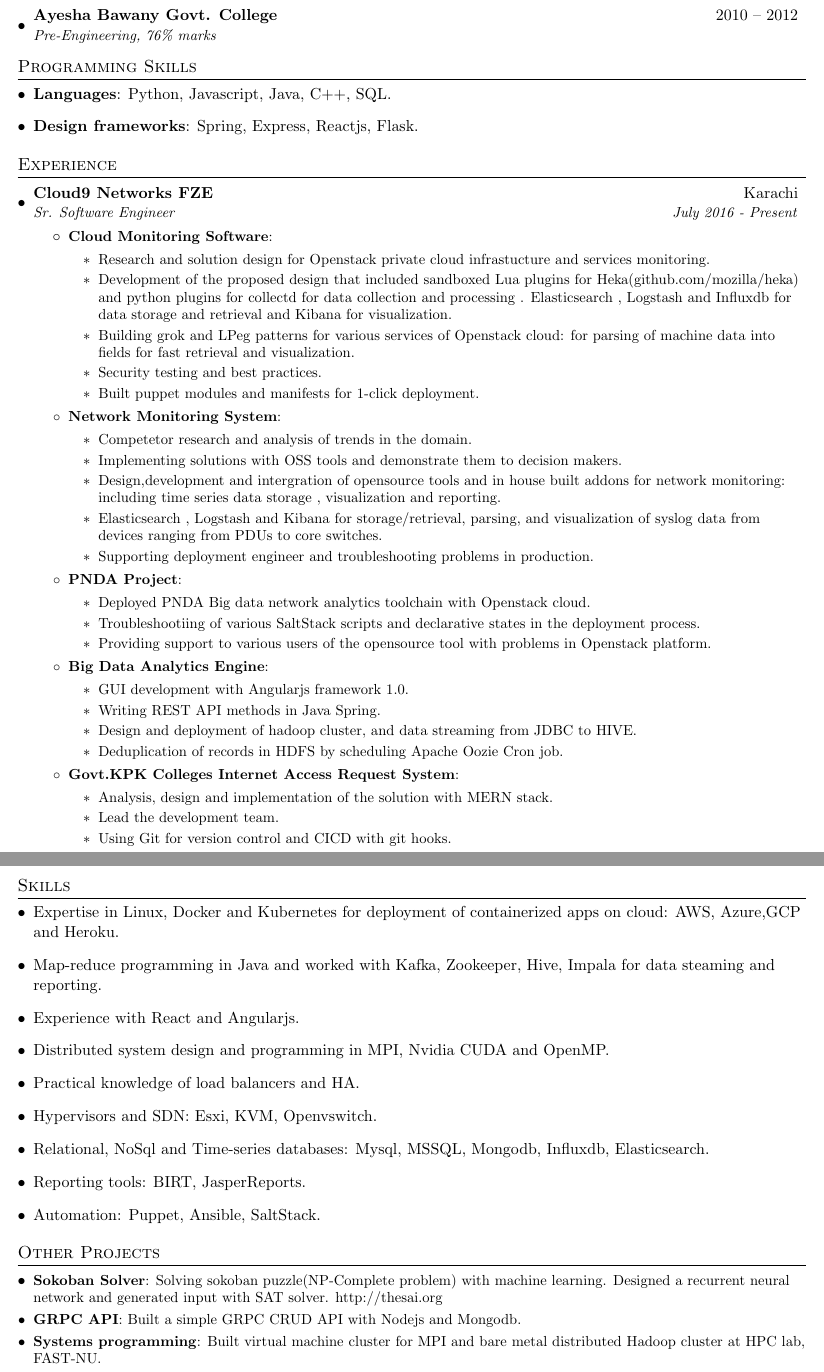
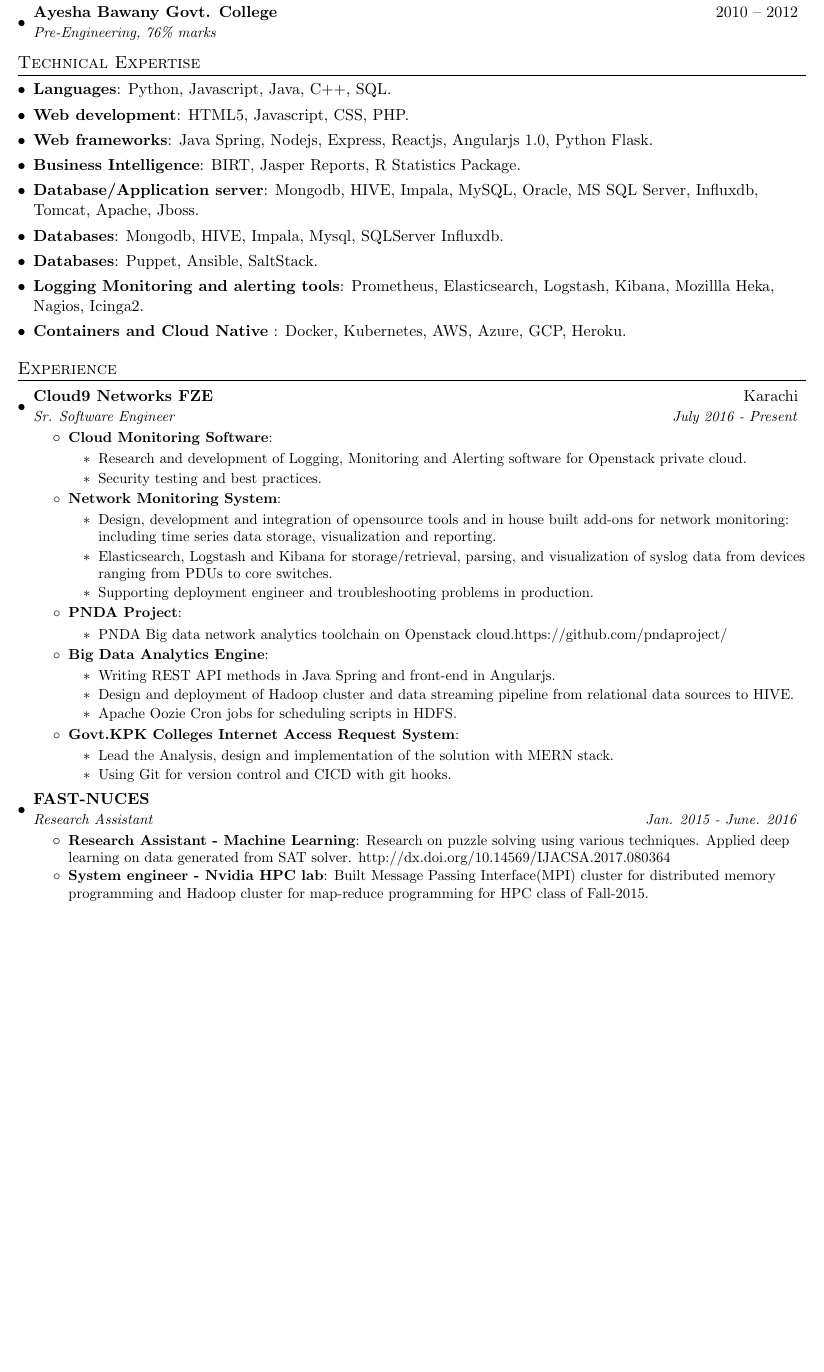
Before and after one commit to shafaqehtesham/resume, a LaTeX CV (muhammad_saqib_resume.tex): two parts of pages 1 and 2 of 2 before the commit and part of the page after it, the two joined at a grey line, cut so that both start at the same text, the shorter picture padded with empty space. Compiled offline with pdfLaTeX.

Commit message:
1 page resume

```diff
--- a/muhammad_saqib_resume.tex
+++ b/muhammad_saqib_resume.tex
@@ -94,13 +94,36 @@
 
 
 	%--------PROGRAMMING SKILLS------------
-\section{Programming Skills}
+	\section{Technical Expertise}
 	\resumeSubHeadingListStart
+	\itemsep0em
 	\item{
 		\textbf{Languages}{: Python, Javascript, Java, C++, SQL.}
 	}
+
 	\item{
-\textbf{Design frameworks}{: Spring, Express, Reactjs, Flask.}
+		\textbf{Web development}{: HTML5, Javascript, CSS, PHP.}
+	}
+	\item{
+		\textbf{Web frameworks}{: Java Spring, Nodejs, Express, Reactjs, Angularjs 1.0, Python Flask.}
+	}
+	\item{
+		\textbf{Business Intelligence}{: BIRT, Jasper Reports, R Statistics Package.}
+	}
+	\item{
+		\textbf{Database/Application server}{: Mongodb, HIVE, Impala, MySQL, Oracle, MS SQL Server, Influxdb, Tomcat, Apache, Jboss.}
+	}
+	\item{
+		\textbf{Databases}{: Mongodb, HIVE, Impala, Mysql, SQLServer Influxdb.}
+	}
+	\item {
+		\textbf{Databases}{: Puppet, Ansible, SaltStack.}
+	}
+	\item{
+		\textbf{Logging Monitoring and alerting tools}{: Prometheus, Elasticsearch, Logstash, Kibana, Mozillla Heka, Nagios, Icinga2.}
+	}
+	\item{
+		\textbf{Containers and Cloud Native} {: Docker, Kubernetes, AWS, Azure, GCP, Heroku.}
 	}
 	\resumeSubHeadingListEnd
 
@@ -138,20 +161,17 @@
 	\resumeItem{Cloud Monitoring Software}
 	{
 		\begin{itemize}
-\item {Research and solution design for Openstack private cloud infrastucture and services monitoring.}
-\item {Development of the proposed design that included sandboxed Lua plugins for Heka(github.com/mozilla/heka) and python plugins for collectd for data collection and processing . Elasticsearch , Logstash and Influxdb for data storage and retrieval and Kibana for visualization.}
-\item {Building grok and LPeg patterns for various services of Openstack cloud: for parsing of machine data into fields for fast retrieval and visualization.}
+			\item {Research and development of Logging, Monitoring and Alerting software for Openstack private cloud.}
+			%\item {Development of the proposed design that included Lua plugins for Heka(github.com/mozilla/heka) and python plugins for collectd for collection and processing. Elasticsearch, Logstash and Influxdb for data storage and retrieval and Kibana visualizations.}
 			\item {Security testing and best practices.}
-\item {Built puppet modules and manifests for 1-click deployment.}
+			%\item {Built puppet modules and manifests for automated deployment.}
 		\end{itemize}
 	}
 	\resumeItem{Network Monitoring System}
 	{
 		\begin{itemize}
-\item {Competetor research and analysis of trends in the domain.}
-\item {Implementing solutions with OSS tools and demonstrate them to decision makers.}
-\item {Design,development and intergration of opensource tools and in house built addons for network monitoring: including time series data storage , visualization and reporting.}
-\item {Elasticsearch , Logstash and Kibana for storage/retrieval, parsing, and visualization of syslog data from devices ranging from PDUs to core switches.}
+			\item {Design, development and integration of opensource tools and in house built add-ons for network monitoring: including time series data storage, visualization and reporting.}
+			\item {Elasticsearch, Logstash and Kibana for storage/retrieval, parsing, and visualization of syslog data from devices ranging from PDUs to core switches.}
 			\item {Supporting deployment engineer and troubleshooting problems in production.}
 
 		\end{itemize}
@@ -159,19 +179,18 @@
 	\resumeItem{\href{https://github.com/pndaproject/}{PNDA Project}}
 	{
 		\begin{itemize}
-\item {Deployed PNDA Big data network analytics toolchain with Openstack cloud.}
-\item {Troubleshootiing of various SaltStack scripts and declarative states in the deployment process.}
-\item {Providing support to various users of the opensource tool with problems in Openstack platform.}
+			\item {PNDA Big data network analytics toolchain on Openstack cloud.https://github.com/pndaproject/}
+			%\item {Troubleshooting of various SaltStack scripts and declarative states in the deployment process.}
+			%\item {Providing support to various users of the opensource tool with problems in Openstack platform.}
 		\end{itemize}
 	}
 
 	\resumeItem{Big Data Analytics Engine}
 	{
 		\begin{itemize}
-\item {GUI development with Angularjs framework 1.0.}
-\item {Writing REST API methods in Java Spring.}
-\item {Design and deployment of hadoop cluster, and data streaming from JDBC to HIVE.}
-\item {Deduplication of records in HDFS by scheduling Apache Oozie Cron job.}
+			\item {Writing REST API methods in Java Spring and front-end in Angularjs.}
+			\item {Design and deployment of Hadoop cluster and data streaming pipeline from relational data sources to HIVE.}
+			\item {Apache Oozie Cron jobs for scheduling scripts in HDFS.}
 
 
 
@@ -180,25 +199,37 @@
 	\resumeItem{Govt.KPK Colleges Internet Access Request System}
 	{
 		\begin{itemize}
-\item {Analysis, design and implementation of the solution with MERN stack.}
-\item {Lead the development team.}
+			\item {Lead the Analysis, design and implementation of the solution with MERN stack.}
 			\item {Using Git for version control and CICD with git hooks.}
 		\end{itemize}
 	}
 	\resumeItemListEnd
 
 
+	%\resumeSubheading
+	%{FAST-NUCES}{Karachi}
+	%{Internee-Web developer and system engineer}{July 2016 - Present}
+	%\resumeItemListStart
+	%\resumeItem{Cloud Monitoring Software}
+	%{%
+	% \begin{itemize}
+	%\item {asdas}
+	% \end{itemize}
+	%}
+	%\resumeItemListEnd
 
-% \resumeSubheading
-% {FAST-NU}{}
-% {Research Assistant}{Jan. 2015 - Dec. 2015}
-% \resumeItemListStart
-% \resumeItem{Research Assistant - Machine Learning}
-% {Research on machine learning for puzzle solving. Built a machine learning model with tensorflow and trained it on GPU. http://dx.doi.org/10.14569/IJACSA.2017.080364 }
+	\resumeSubheading
+	{FAST-NUCES}{}
+	{Research Assistant}{Jan. 2015 - June. 2016}
+	\resumeItemListStart
+	\resumeItem{Research Assistant - Machine Learning}
+	{Research on puzzle solving using various techniques. Applied deep learning on data generated from SAT solver. \href{http://dx.doi.org/10.14569/IJACSA.2017.080364}{http://dx.doi.org/10.14569/IJACSA.2017.080364 }}
+	\resumeItem{System engineer - Nvidia HPC lab}
+	{Built Message Passing Interface(MPI) cluster for distributed memory programming and Hadoop cluster for map-reduce programming for HPC class of Fall-2015.}
 
-% \resumeItem{Teaching Assistant - Algorithms \& Theory of Automata}
-% {Helping students in their assignments and compilation of grade sheets. I had 150 students. }
-% \resumeItemListEnd
+	%\resumeItem{Teaching Assistant - Algorithms, Theory of Automata}
+	%{Helping students in their assignments and projects for a class of 150 students.}
+	\resumeItemListEnd
 	\resumeSubHeadingListEnd
 
 
@@ -206,46 +237,46 @@
 
 
 	%-----------SKILLS-----------------
-\section{Skills}
-\resumeSubHeadingListStart
-\item
-{Expertise in Linux, Docker and Kubernetes for deployment of containerized apps on cloud: AWS, Azure,GCP and Heroku.}
-\item
-{Map-reduce programming in Java and worked with Kafka, Zookeeper, Hive, Impala for data steaming and reporting.}
-\item{
-Experience with React and Angularjs}.
-\item
-{Distributed system design and programming in MPI, Nvidia CUDA and OpenMP.}
-\item{
-Practical knowledge of load balancers and HA.}
-\item{
-Hypervisors and SDN: Esxi, KVM, Openvswitch.
-}
-\item{
-Relational, NoSql and Time-series databases: Mysql, MSSQL, Mongodb, Influxdb, Elasticsearch.
-}
-\item {
-{Reporting tools: BIRT, JasperReports.}
-}
-\item {
-{Automation: Puppet, Ansible, SaltStack.}
-}
-\resumeSubHeadingListEnd
+	%\section{Skills}
+	%\resumeSubHeadingListStart
+	%\item
+	%{Expertise in Linux, Docker and Kubernetes for deployment of containerized apps on cloud: AWS, Azure, GCP and Heroku.}
+	%\item
+	%{Map-reduce programming in Java and worked with Kafka, Zookeeper, Hive, Impala for data steaming and reporting.}
+	%\item{
+	%Experience with React and Angularjs}.
+	%\item
+	%{Distributed system design and programming in MPI, Nvidia CUDA and OpenMP.}
+	%\item{
+	%Practical knowledge of load balancers and HA.}
+	%\item{
+	%Hypervisors and SDN: Esxi, KVM, Openvswitch.
+	%}
+	%\item{
+	%Relational, NoSql and Time-series databases: Mysql, MSSQL, Mongodb, Influxdb, Elasticsearch.
+	%}
+	%\item {
+	%{Reporting tools: BIRT, JasperReports.}
+	%}
+	%\item {
+	%{Automation: Puppet, Ansible, SaltStack.}
+	%}
+	%\resumeSubHeadingListEnd
 
 
 	%----------------------------------
 
 	%-----------PROJECTS-----------------
-\section{Other Projects}
-\resumeSubHeadingListStart
-\resumeSubItem{Sokoban Solver}
-{Solving sokoban puzzle(NP-Complete problem) with machine learning. Designed a recurrent neural network and generated input with SAT solver. \href {http://thesai.org/Downloads/Volume8No3/Paper_64-Generation_of_Sokoban_Stages_using_Recurrent.pdf}{http://thesai.org}}
-\resumeSubItem{GRPC API}
-{Built a simple GRPC CRUD API with Nodejs and Mongodb.}
+	%\section{Other Projects}
+	%\resumeSubHeadingListStart
+	%\resumeSubItem{Sokoban Solver}
+	%{Solving sokoban puzzle(NP-Complete problem) with machine learning. Designed a recurrent neural network and generated input with SAT solver. \href %{http://thesai.org/Downloads/Volume8No3/Paper_64-Generation_of_Sokoban_Stages_using_Recurrent.pdf}{http://thesai.org}}
+	%\resumeSubItem{GRPC API}
+	%{Built a simple GRPC CRUD API with Nodejs and Mongodb.}
 
-\resumeSubItem{Systems programming}
-{Built virtual machine cluster for MPI and bare metal distributed Hadoop cluster at HPC lab, FAST-NU.}
-\resumeSubHeadingListEnd
+	%\resumeSubItem{Systems programming}
+	%{Built virtual machine cluster for MPI and bare metal distributed Hadoop cluster at HPC lab, FAST-NU.}
+	%\resumeSubHeadingListEnd
 
 	%\section{References}
 	%\resumeSubHeadingListStart
```
Also changed, not shown: muhammad_saqib_resume.pdf. Lines whose indentation alone changed are shown as unchanged.
